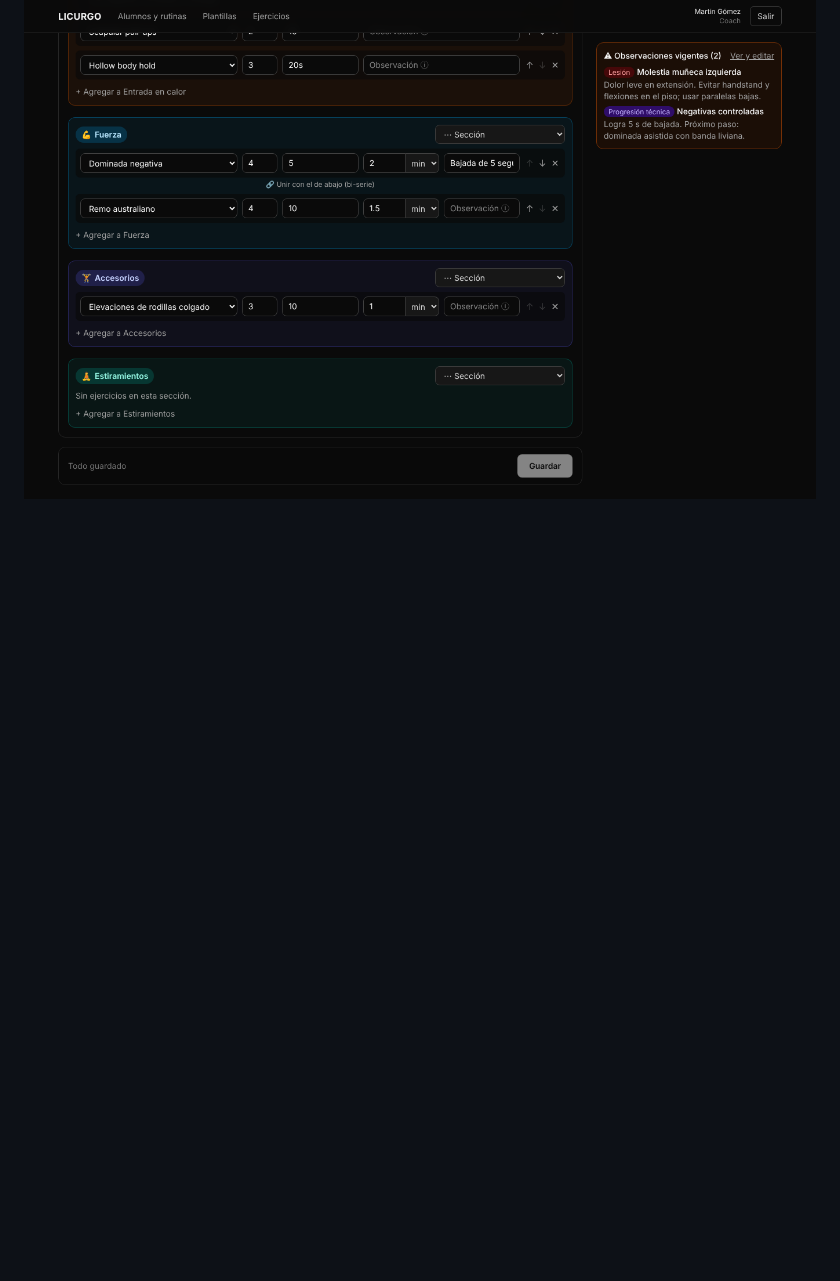
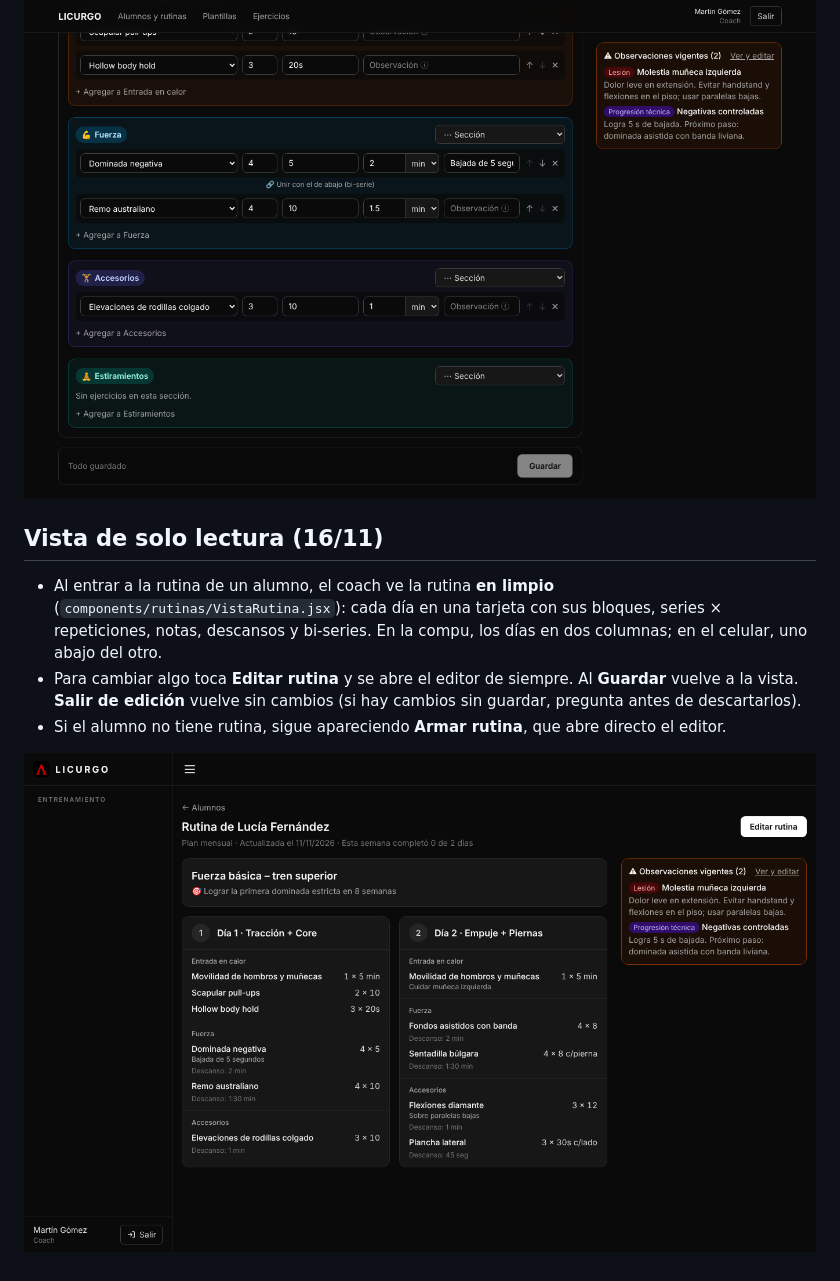
Before and after one commit to Martina327/licurgo-calistenia, a Markdown page: docs/modulos/B1-catalogo-rutinas.md, the part around the change. GitHub-like rendering; pictures changed too: docs/modulos/img/coach-vista-rutina.png (added); blank space fills up the shorter version.

```diff
--- a/docs/modulos/B1-catalogo-rutinas.md
+++ b/docs/modulos/B1-catalogo-rutinas.md
@@ -100,3 +100,11 @@ Sobre una base ya cargada se corren solo las migraciones, en orden:
 - **Celular:** observaciones arriba y el editor abajo; en la lista de alumnos, el botón de observaciones es más grande para tocarlo en el gimnasio.
 
 ![Editor en la compu](img/coach-editor-compu.png)
+
+## Vista de solo lectura (16/11)
+
+- Al entrar a la rutina de un alumno, el coach ve la rutina **en limpio** (`components/rutinas/VistaRutina.jsx`): cada día en una tarjeta con sus bloques, series × repeticiones, notas, descansos y bi-series. En la compu, los días en dos columnas; en el celular, uno abajo del otro.
+- Para cambiar algo toca **Editar rutina** y se abre el editor de siempre. Al **Guardar** vuelve a la vista. **Salir de edición** vuelve sin cambios (si hay cambios sin guardar, pregunta antes de descartarlos).
+- Si el alumno no tiene rutina, sigue apareciendo **Armar rutina**, que abre directo el editor.
+
+![Vista de la rutina para el coach](img/coach-vista-rutina.png)
```
Also changed, not shown: 2 other files.
